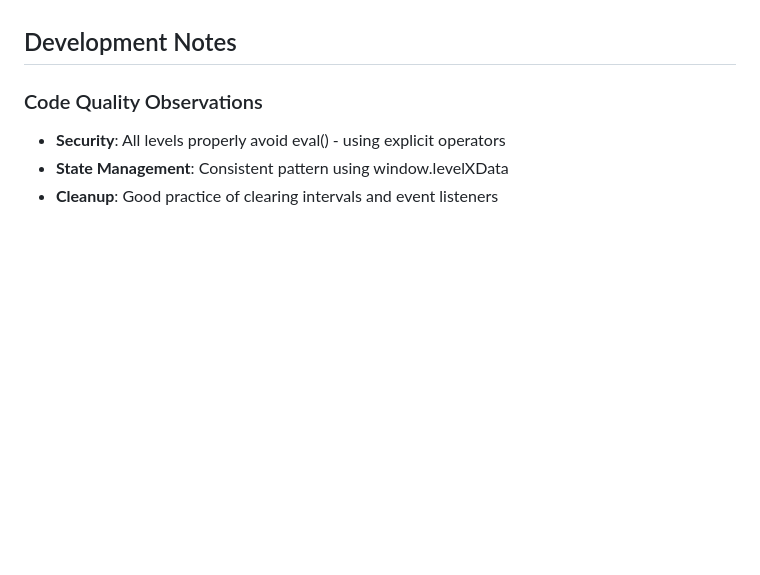
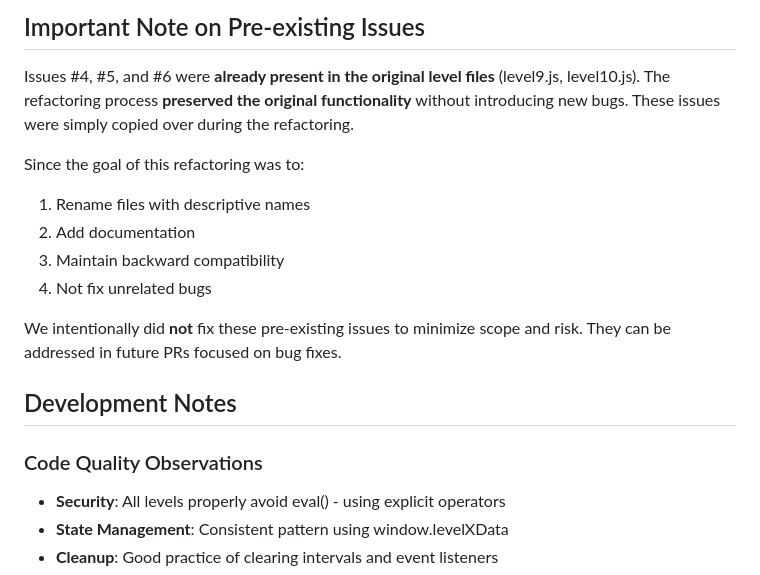
Before and after one commit to Peterjbs/incarcerated-heroes-escape, a Markdown page: WIPandMINIGAMEISSUES.md, the part around one of its changes. GitHub-like rendering; blank space fills up the shorter version.

```diff
--- a/WIPandMINIGAMEISSUES.md
+++ b/WIPandMINIGAMEISSUES.md
@@ -121,3 +149,14 @@ This document tracks known issues, incomplete features, and work-in-progress ite
+## Important Note on Pre-existing Issues
+
+Issues #4, #5, and #6 were **already present in the original level files** (level9.js, level10.js). The refactoring process **preserved the original functionality** without introducing new bugs. These issues were simply copied over during the refactoring.
+
+Since the goal of this refactoring was to:
+1. Rename files with descriptive names
+2. Add documentation
+3. Maintain backward compatibility
+4. Not fix unrelated bugs
+
+We intentionally did **not** fix these pre-existing issues to minimize scope and risk. They can be addressed in future PRs focused on bug fixes.
 
 ## Development Notes
 
```
Also changed, not shown: other parts of WIPandMINIGAMEISSUES.md (+41 -13 lines).
